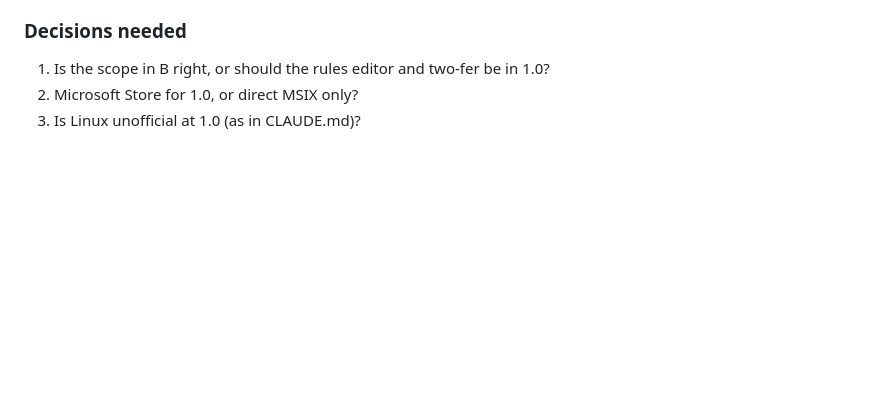
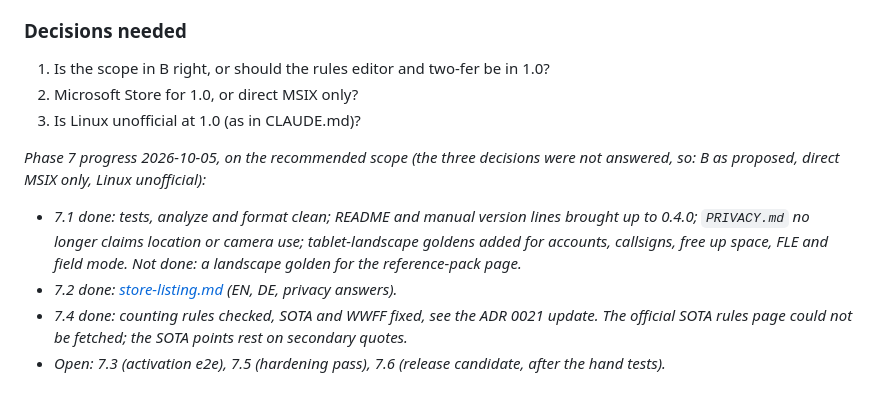
Before and after one commit to ceotjoe/tideline, a Markdown page: docs/roadmap.md, the part around the change. GitHub-like rendering; blank space fills up the shorter version.

Commit message:
docs(roadmap): record Phase 7 progress
Co-Authored-By: Claude Sonnet 5.5 <noreply@anthropic.com>

```diff
--- a/docs/roadmap.md
+++ b/docs/roadmap.md
@@ -266,3 +266,9 @@ Rules editor, two-fer, a minimum desktop window size, two-pane settings, battery
 1. Is the scope in B right, or should the rules editor and two-fer be in 1.0?
 2. Microsoft Store for 1.0, or direct MSIX only?
 3. Is Linux unofficial at 1.0 (as in CLAUDE.md)?
+
+_Phase 7 progress 2026-10-05, on the recommended scope (the three decisions were not answered, so: B as proposed, direct MSIX only, Linux unofficial):_
+- _7.1 done: tests, analyze and format clean; README and manual version lines brought up to 0.4.0; `PRIVACY.md` no longer claims location or camera use; tablet-landscape goldens added for accounts, callsigns, free up space, FLE and field mode. Not done: a landscape golden for the reference-pack page._
+- _7.2 done: [store-listing.md](release/store-listing.md) (EN, DE, privacy answers)._
+- _7.4 done: counting rules checked, SOTA and WWFF fixed, see the ADR 0021 update. The official SOTA rules page could not be fetched; the SOTA points rest on secondary quotes._
+- _Open: 7.3 (activation e2e), 7.5 (hardening pass), 7.6 (release candidate, after the hand tests)._
```
